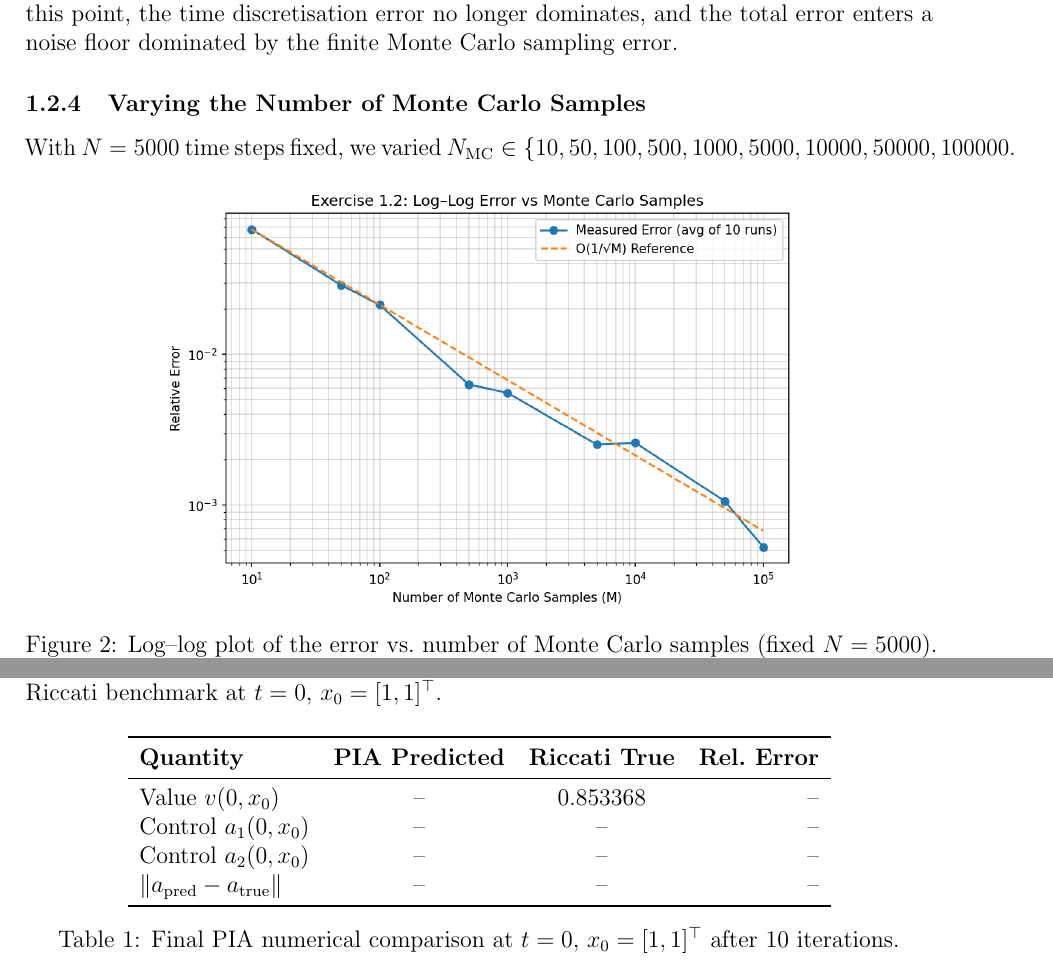
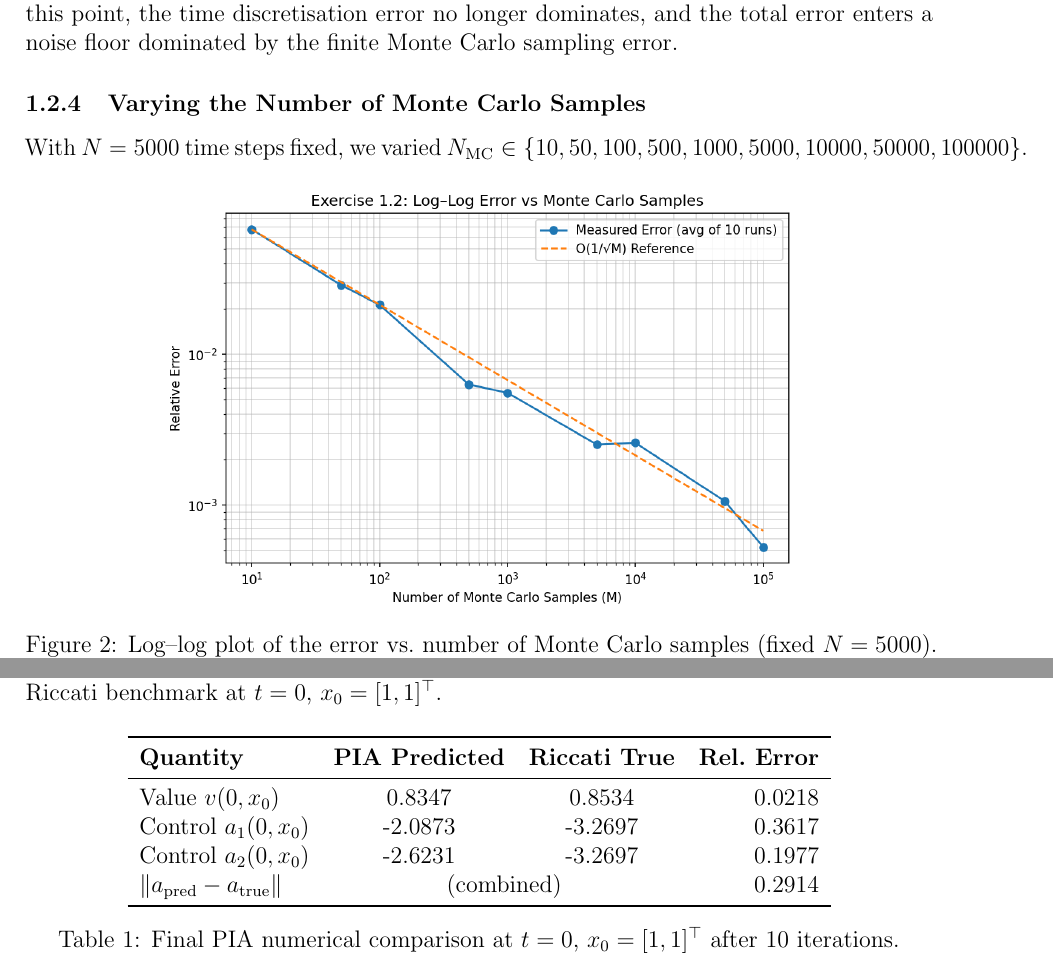
Before and after one commit to Conorgrant45/Stochastic-Control-Dynamic-Asset-Allocation, a LaTeX document (report.tex): two parts of pages 5 and 10 of 11, joined at a grey line, cut so that both start at the same text. Compiled offline with pdfLaTeX.

Commit message:
Updates from Overleaf

```diff
--- a/report.tex
+++ b/report.tex
@@ -162,7 +162,7 @@ As $N$ increases, $\Delta t = T/N$ decreases. Based on the log-log plot of the r
 
 With $N = 5000$ time steps fixed, we varied
 $N_{\mathrm{MC}} \in \{10, 50, 100, 500, 1000, 5000,
-10000, 50000, 100000}$.
+10000, 50000, 100000\}$.
 
 \begin{figure}[H]
     \centering
@@ -264,17 +264,16 @@ These two plots track the algorithm's accuracy against our exact Riccati baselin
 \end{itemize}
 
 \noindent Table~\ref{tab:pia_final} reports the final numerical comparison between the PIA output and the exact Riccati benchmark at $t=0$, $x_0 = [1,1]^\top$.
-
 \begin{table}[H]
     \centering
     \begin{tabular}{lccr}
         \toprule
         \textbf{Quantity} & \textbf{PIA Predicted} & \textbf{Riccati True} & \textbf{Rel.\ Error} \\
         \midrule
-        Value $v(0, x_0)$       & -- & 0.853368 & -- \\
-        Control $a_1(0, x_0)$   & -- & -- & -- \\
-        Control $a_2(0, x_0)$   & -- & -- & -- \\
-        $\|a_{\mathrm{pred}} - a_{\mathrm{true}}\|$ & -- & -- & -- \\
+        Value $v(0, x_0)$                            & 0.8347 & 0.8534 & 0.0218 \\
+        Control $a_1(0, x_0)$                        & -2.0873  & -3.2697  & 0.3617 \\
+        Control $a_2(0, x_0)$                        & -2.6231  & -3.2697  & 0.1977 \\
+        $\|a_{\mathrm{pred}} - a_{\mathrm{true}}\|$ & \multicolumn{2}{c}{(combined)} & 0.2914 \\
         \bottomrule
     \end{tabular}
     \caption{Final PIA numerical comparison at $t=0$, $x_0=[1,1]^\top$ after 10 iterations.}
```
